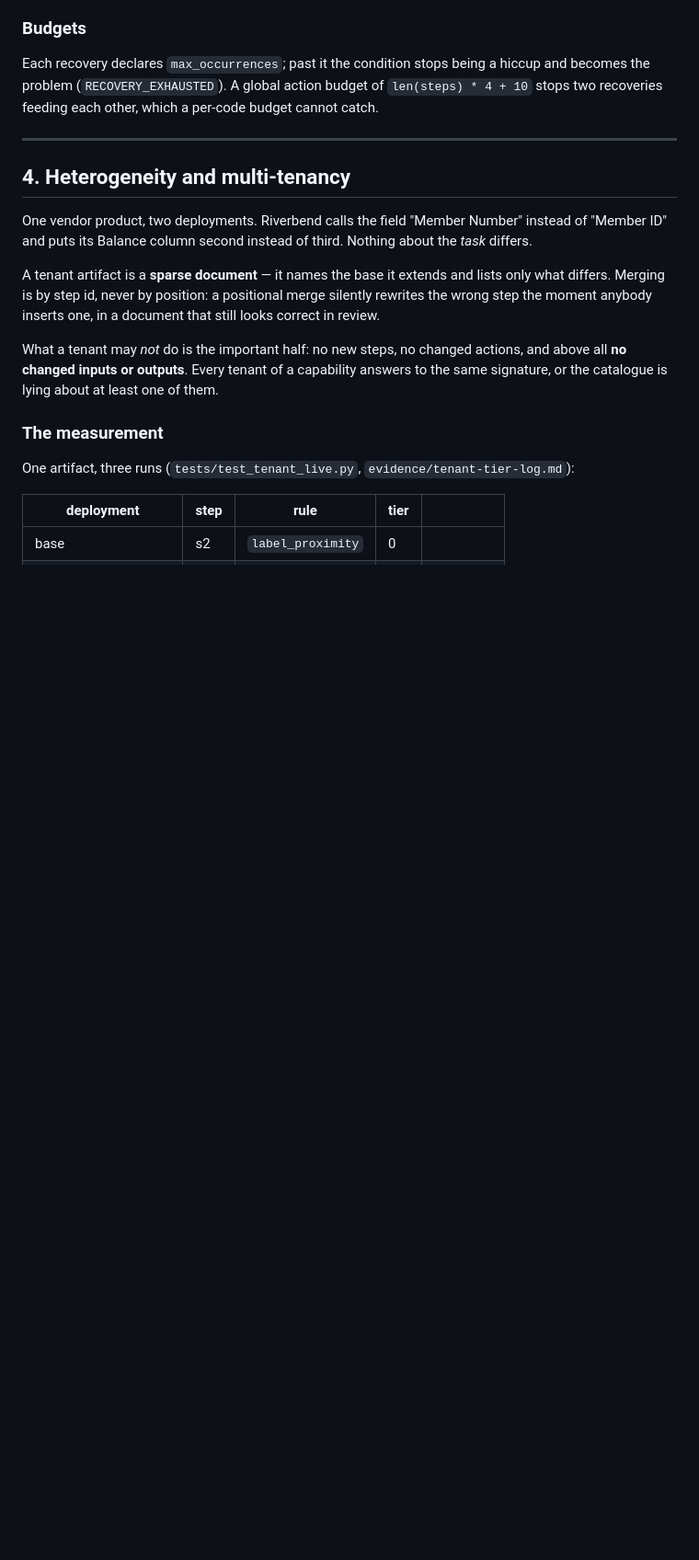
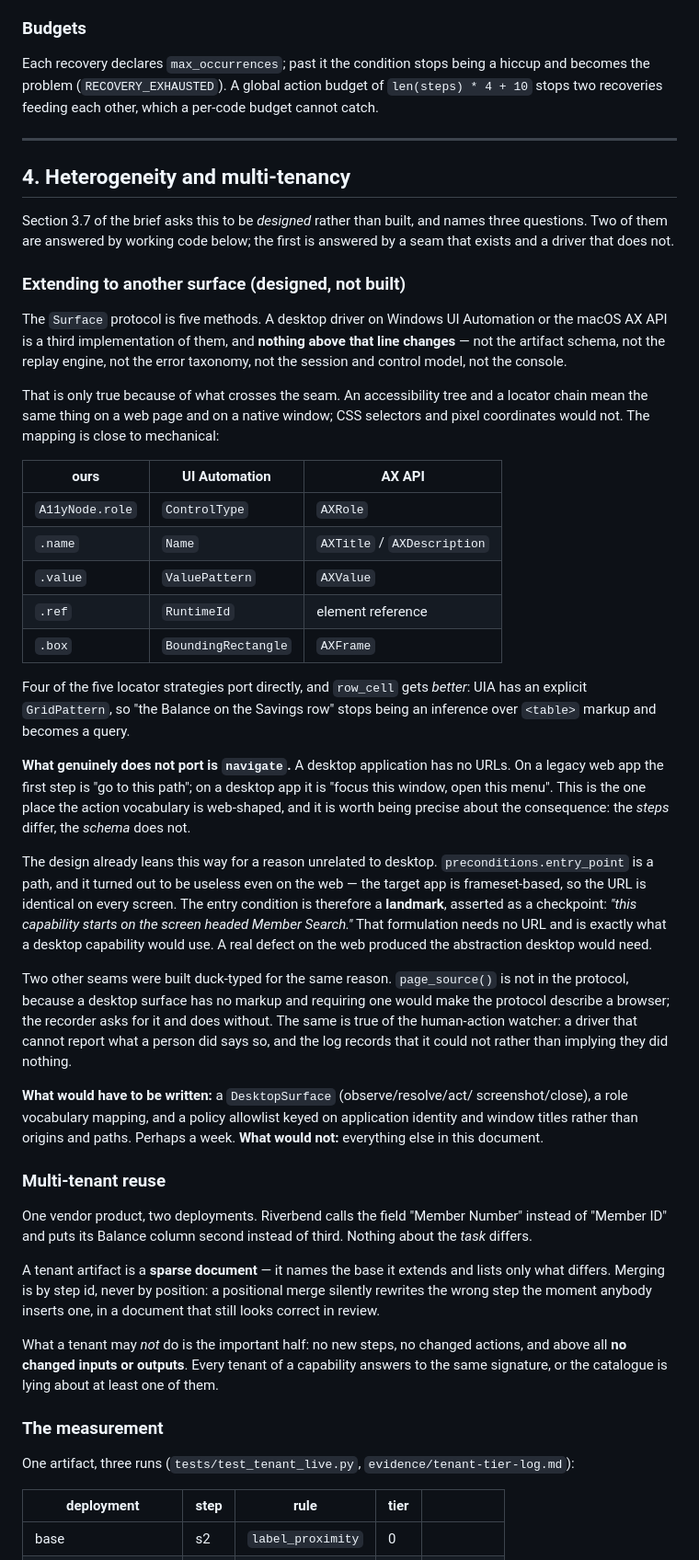
Before and after one commit to vamsiman/computer-use-automation, a Markdown page: REPORT.md, the part around one of its changes. Shown at 92% size. GitHub-like rendering; blank space fills up the shorter version.

```diff
--- a/REPORT.md
+++ b/REPORT.md
@@ -318,6 +318,62 @@ per-code budget cannot catch.
 
 ## 4. Heterogeneity and multi-tenancy
 
+Section 3.7 of the brief asks this to be *designed* rather than built, and
+names three questions. Two of them are answered by working code below; the
+first is answered by a seam that exists and a driver that does not.
+
+### Extending to another surface (designed, not built)
+
+The `Surface` protocol is five methods. A desktop driver on Windows UI
+Automation or the macOS AX API is a third implementation of them, and
+**nothing above that line changes** — not the artifact schema, not the replay
+engine, not the error taxonomy, not the session and control model, not the
+console.
+
+That is only true because of what crosses the seam. An accessibility tree and
+a locator chain mean the same thing on a web page and on a native window; CSS
+selectors and pixel coordinates would not. The mapping is close to mechanical:
+
+| ours | UI Automation | AX API |
+|---|---|---|
+| `A11yNode.role` | `ControlType` | `AXRole` |
+| `.name` | `Name` | `AXTitle` / `AXDescription` |
+| `.value` | `ValuePattern` | `AXValue` |
+| `.ref` | `RuntimeId` | element reference |
+| `.box` | `BoundingRectangle` | `AXFrame` |
+
+Four of the five locator strategies port directly, and `row_cell` gets
+*better*: UIA has an explicit `GridPattern`, so "the Balance on the Savings
+row" stops being an inference over `<table>` markup and becomes a query.
+
+**What genuinely does not port is `navigate`.** A desktop application has no
+URLs. On a legacy web app the first step is "go to this path"; on a desktop
+app it is "focus this window, open this menu". This is the one place the
+action vocabulary is web-shaped, and it is worth being precise about the
+consequence: the *steps* differ, the *schema* does not.
+
+The design already leans this way for a reason unrelated to desktop.
+`preconditions.entry_point` is a path, and it turned out to be useless even on
+the web — the target app is frameset-based, so the URL is identical on every
+screen. The entry condition is therefore a **landmark**, asserted as a
+checkpoint: *"this capability starts on the screen headed Member Search."*
+That formulation needs no URL and is exactly what a desktop capability would
+use. A real defect on the web produced the abstraction desktop would need.
+
+Two other seams were built duck-typed for the same reason. `page_source()` is
+not in the protocol, because a desktop surface has no markup and requiring one
+would make the protocol describe a browser; the recorder asks for it and does
+without. The same is true of the human-action watcher: a driver that cannot
+report what a person did says so, and the log records that it could not rather
+than implying they did nothing.
+
+**What would have to be written:** a `DesktopSurface` (observe/resolve/act/
+screenshot/close), a role vocabulary mapping, and a policy allowlist keyed on
+application identity and window titles rather than origins and paths. Perhaps
+a week. **What would not:** everything else in this document.
+
+### Multi-tenant reuse
+
 One vendor product, two deployments. Riverbend calls the field "Member
 Number" instead of "Member ID" and puts its Balance column second instead of
 third. Nothing about the *task* differs.
```
Also changed, not shown: other parts of REPORT.md (+44 -2 lines).
